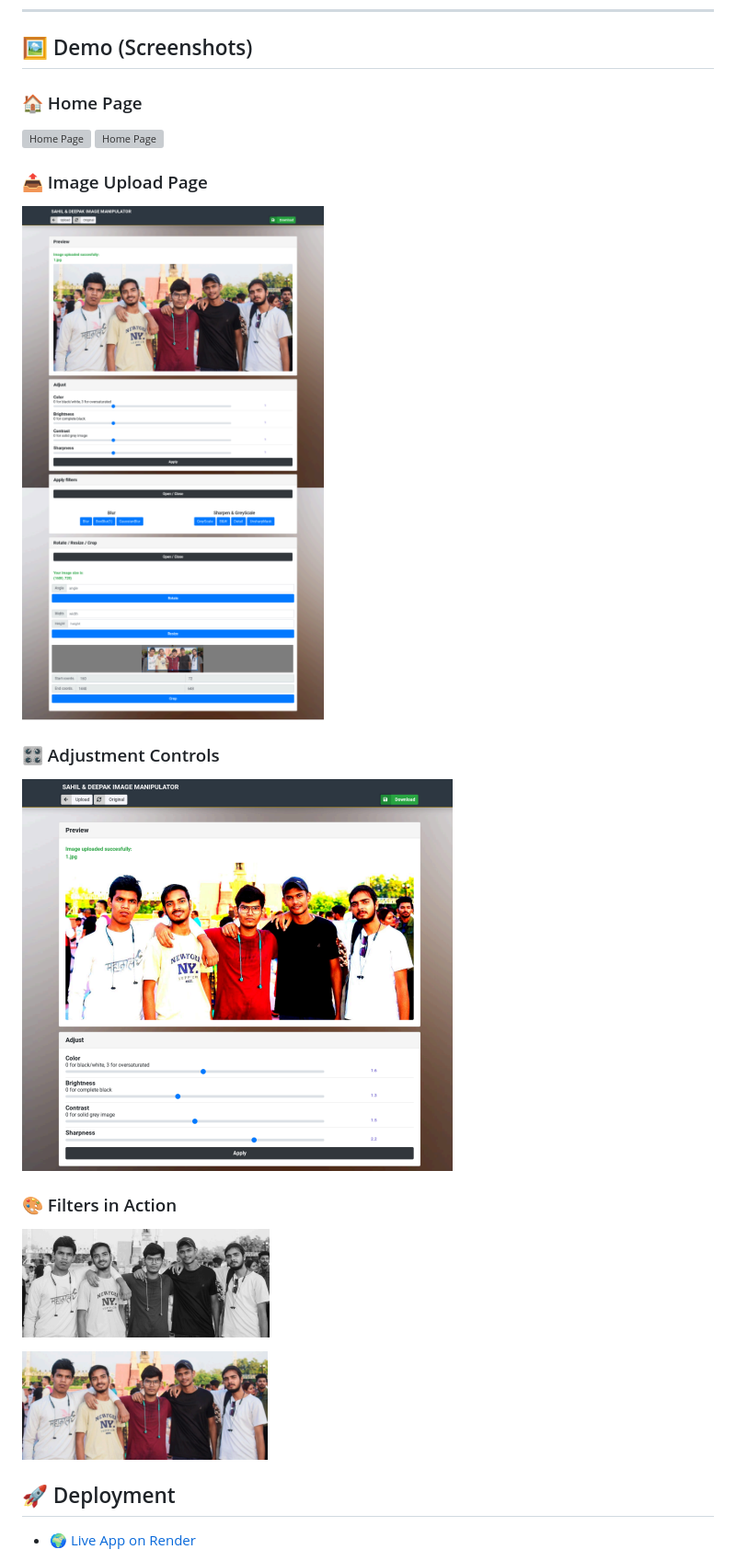
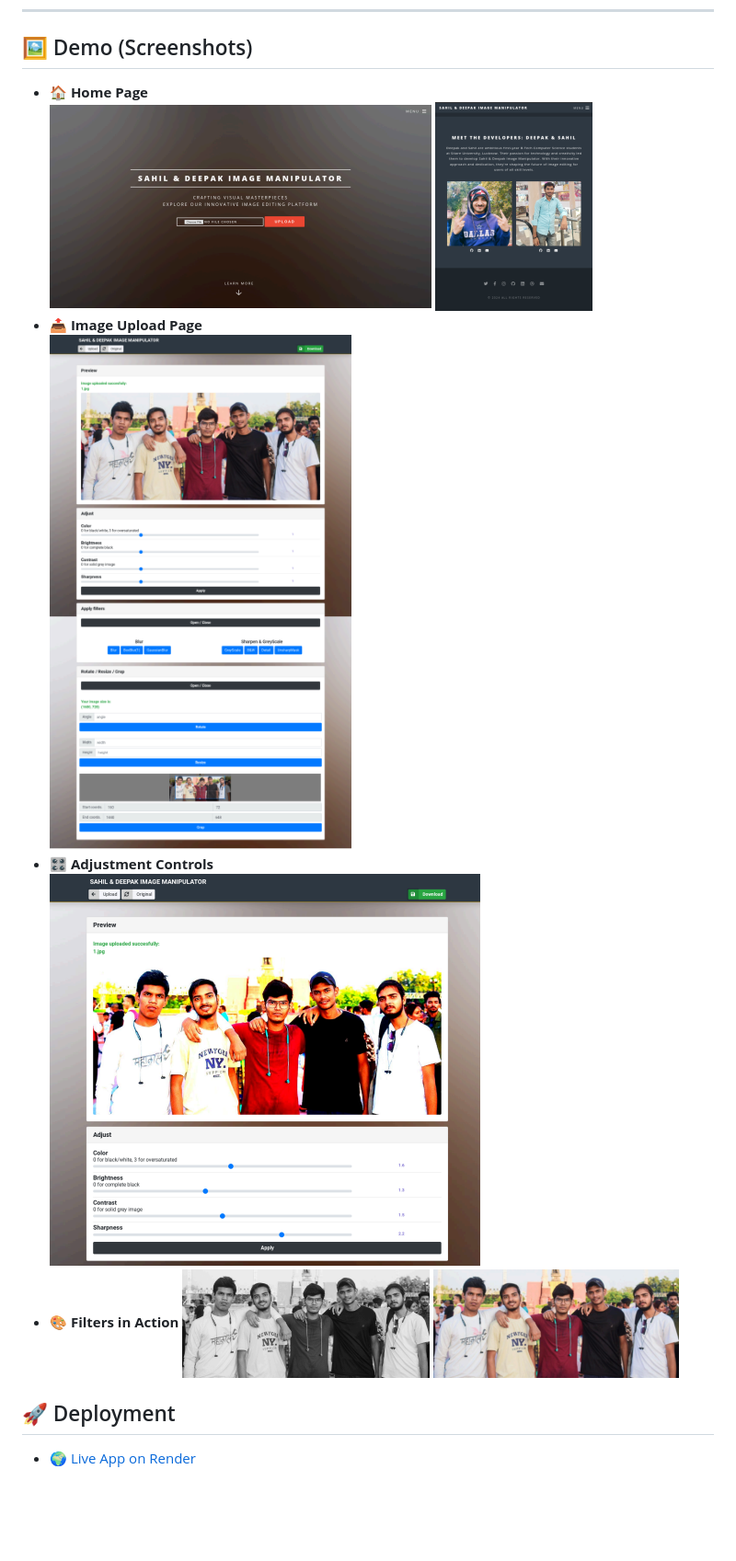
Before and after one commit to Deepak-kumar2004/Image_editor, a Markdown page: README.md, the part around the change. Shown at 92% size. Drawn GitHub-style; blank space fills up the shorter version; grey boxes are pictures that could not be loaded.

```diff
--- a/README.md
+++ b/README.md
@@ -76,20 +76,16 @@ The **Sahil & Deepak Image Manipulator** is an online tool that allows users to
 ---
 ## 🖼️ Demo (Screenshots)
 
-### 🏠 Home Page
-![Home Page](ScreenShot/home.png)
-![Home Page](ScreenShot/home2.png)
-
-### 📤 Image Upload Page
-![Upload Page](ScreenShot/After%20Image%20uploaded.png)
-
-### 🎛️ Adjustment Controls
-![Adjustments](ScreenShot/Filters.png)
-
-### 🎨 Filters in Action
-![Filters](ScreenShot/GreyScale.png)
-
-![Blur](ScreenShot/blur.png)
+- **🏠 Home Page**
+  ![Home Page](ScreenShot/Home.png)
+  ![Home Page](ScreenShot/Home2.png)
+- **📤 Image Upload Page**
+  ![Upload Page](ScreenShot/After%20Image%20uploaded.png)
+- **🎛️ Adjustment Controls**
+  ![Adjustments](ScreenShot/Filters.png)
+- **🎨 Filters in Action**
+  ![Filters](ScreenShot/GreyScale.png)
+  ![Blur](ScreenShot/blur.png)
 
 ## 🚀 Deployment
 
```
